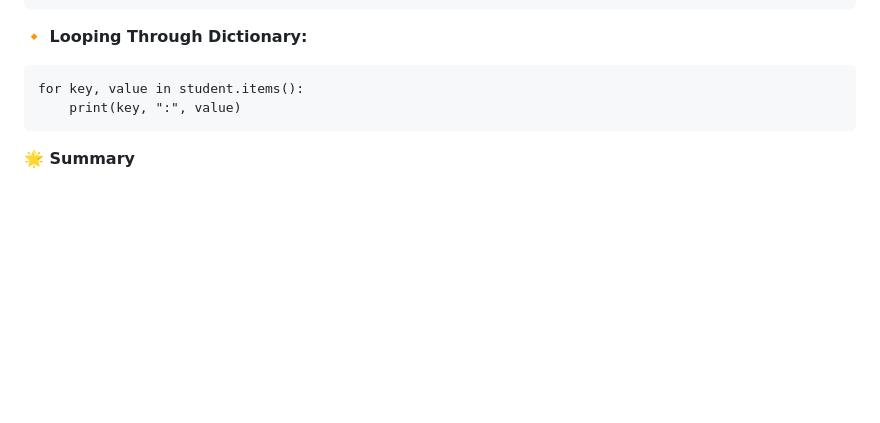
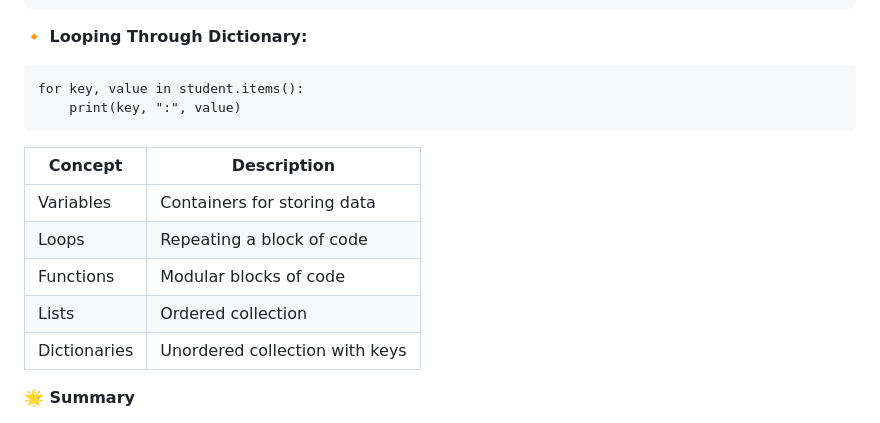
Before and after one commit to Mazid2003/Machine-Learning-Trainee-Program, a Markdown page: Day-1/Readme.md, the part around the change. Drawn GitHub-style; blank space fills up the shorter version.

````diff
--- a/Day-1/Readme.md
+++ b/Day-1/Readme.md
@@ -165,6 +165,14 @@ student["grade"] = "A"
 for key, value in student.items():
     print(key, ":", value)
 ```
+| Concept	  | Description                      |
+------------  |-----------------------------------
+| Variables	  | Containers for storing data      |
+| Loops	      | Repeating a block of code        |
+| Functions	  | Modular blocks of code           |
+| Lists	      | Ordered collection               |
+| Dictionaries|	Unordered collection with keys   |
+
 **🌟 Summary**
 
 On Day 1, I got hands-on experience with the core building blocks of Python. These fundamentals form the base for advanced topics like data analysis, web development, and machine learning.
````
